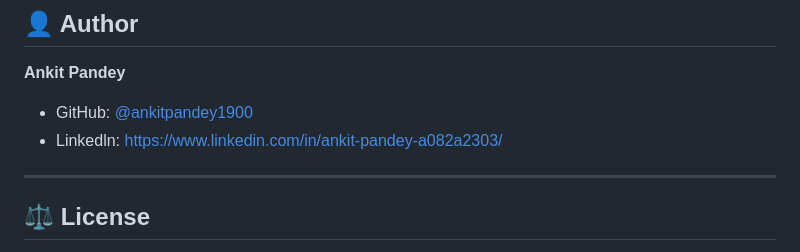
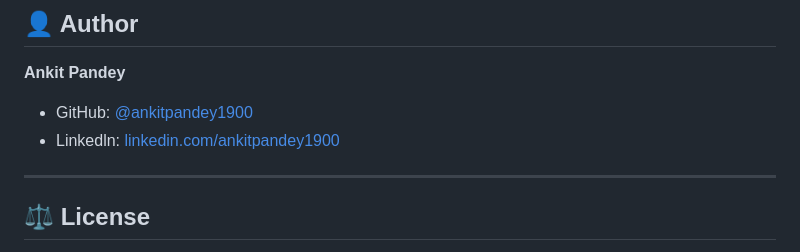
Before and after one commit to ankitpandey1900/AllTracker, a Markdown page: README.md, the part around the change. Drawn GitHub-style.

Commit message:
Update LinkedIn link format in README

```diff
--- a/README.md
+++ b/README.md
@@ -105,7 +105,7 @@ The platform is built by elite pilots who contribute their skills to push the mi
 ## 👤 Author
 **Ankit Pandey**
 - GitHub: [@ankitpandey1900](https://github.com/ankitpandey1900)
-- Linkedln: https://www.linkedin.com/in/ankit-pandey-a082a2303/
+- Linkedln: [linkedin.com/ankitpandey1900](https://www.linkedin.com/in/ankitpandey1900)
 
 ---
 
```
